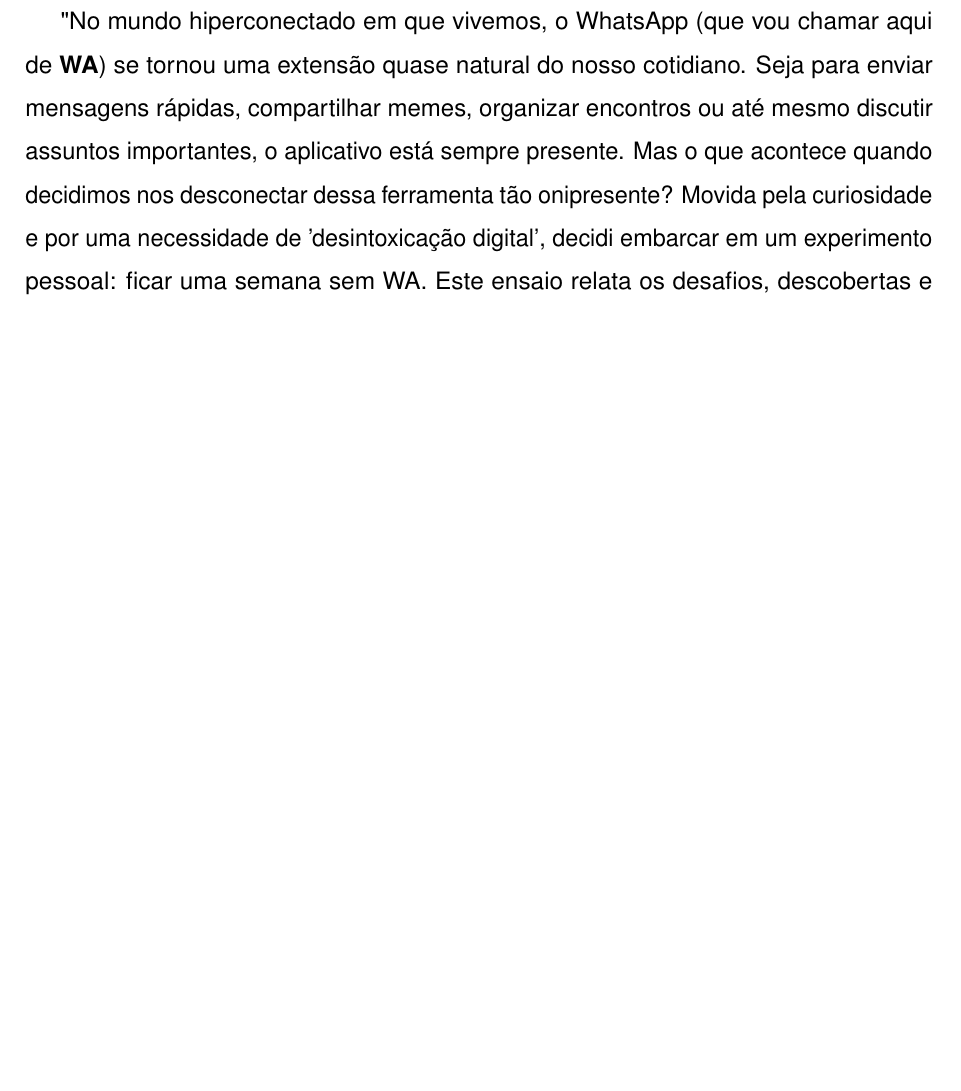
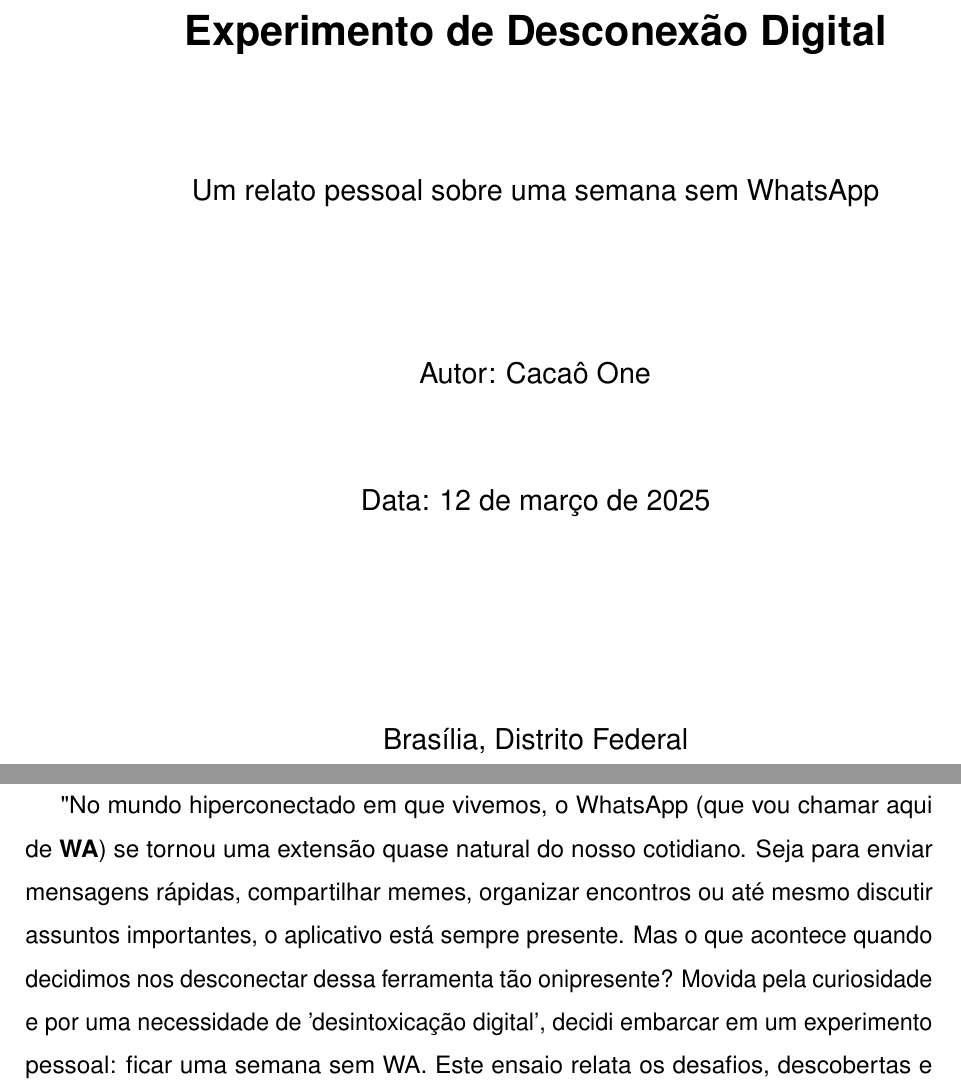
Before and after one commit to izabelabastos2/appdetox, a LaTeX book (main.tex, which reads pre-textual/capa.tex): part of page 2 of 7 before the commit and two parts of pages 1 and 3 of 8 after it, the two joined at a grey line, cut at the place of the change, the shorter picture padded with empty space. Compiled offline with pdfLaTeX.

Commit message:
criação da capa

```diff
--- /dev/null
+++ b/pre-textual/capa.tex
@@ -0,0 +1,21 @@
+% Arquivo: capa.tex
+\begin{titlepage}
+	\centering % Centraliza todo o conteúdo da página
+	\vspace*{2cm} % Espaço no topo da página
+
+	{\LARGE\sffamily\bfseries Experimento de Desconexão Digital\par} % Título do projeto
+	\vspace{1.5cm} % Espaço após o título
+
+	{\large\sffamily Um relato pessoal sobre uma semana sem WhatsApp\par} % Subtítulo
+	\vspace{2cm} % Espaço após o subtítulo
+
+	{\large\sffamily Autor: Cacaô One\par} % Nome do autor
+	\vspace{1cm} % Espaço após o nome do autor
+
+	{\large\sffamily Data: \today\par} % Data (automaticamente atualizada)
+	\vspace{3cm} % Espaço antes da logo (se houver)
+
+
+
+	{\large\sffamily Brasília, Distrito Federal \par} % Cidade e estado
+\end{titlepage}
```
Also changed, not shown: main.tex (+4 -2 lines), main.pdf, 3 other files.
